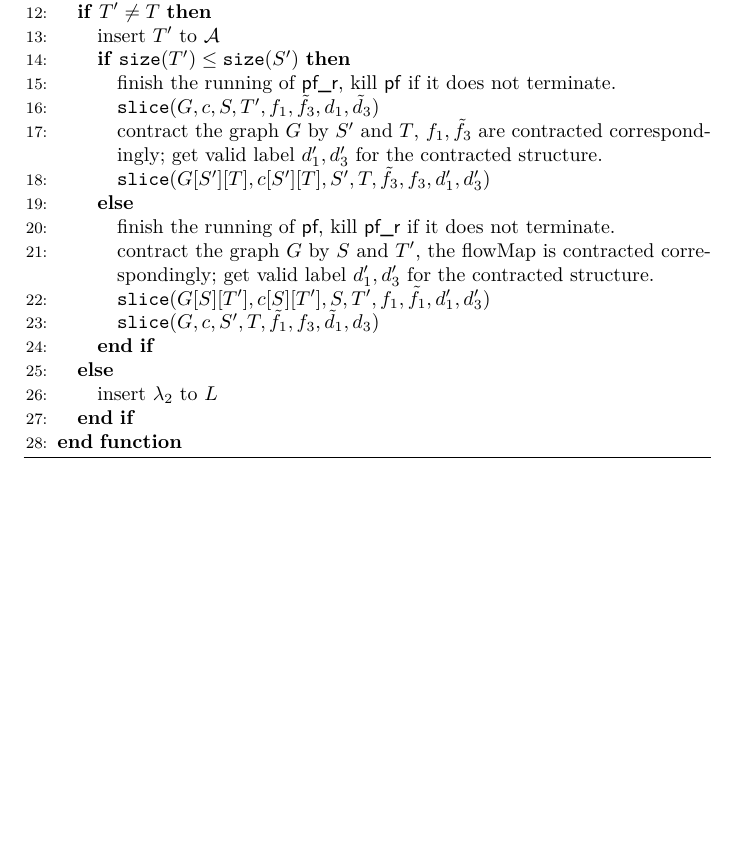
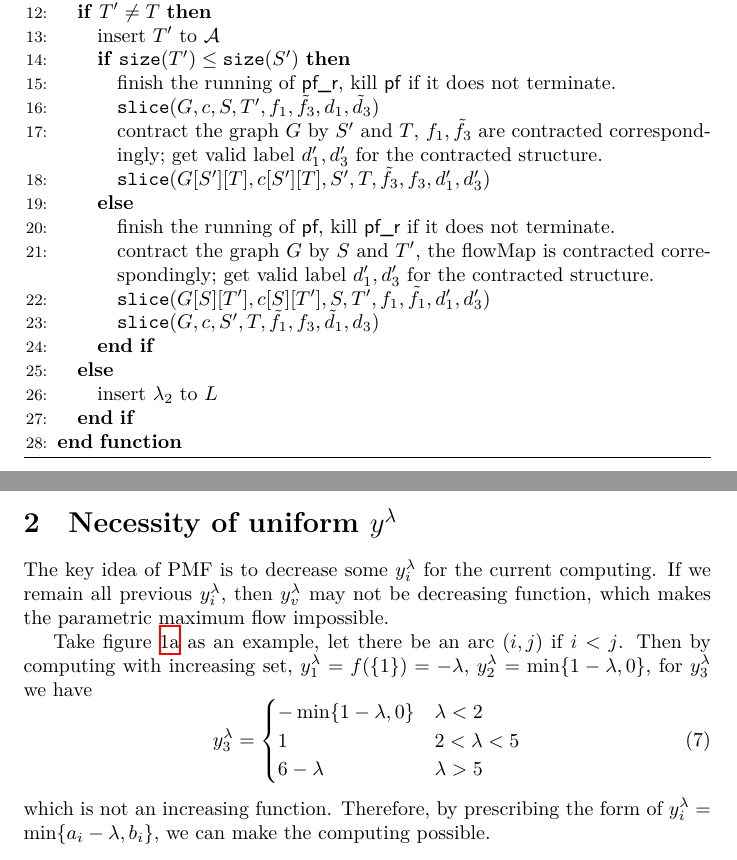
Before and after one commit to zhaofeng-shu33/info-clustering-research, a LaTeX document (pmf.tex): part of page 7 of 7 before the commit and two parts of pages 7 and 8 of 8 after it, the two joined at a grey line, cut so that both start at the same text, the shorter picture padded with empty space. Compiled offline with XeLaTeX.

Commit message:
add necessity analysis

```diff
--- a/pmf.tex
+++ b/pmf.tex
@@ -234,4 +234,16 @@ c^{\lambda}(V'\backslash T, T)$
 \footnotetext{$ T_1 = \{j\}$ and $S_1 = \{s\}\cup V \backslash \{j\}$}
 
 Restriction: the elevator structure of pf should be maintained for its whole lifetime; it cannot use global relabeling heuristic in second phase.
+\section{Necessity of uniform $y^{\lambda}$}
+The key idea of PMF is to decrease some $y^{\lambda}_i$ for the current computing. If we remain all previous $y^{\lambda}_i$, then $y^{\lambda}_v$ may not be decreasing function, which makes the parametric maximum flow impossible.
+
+Take figure \ref{fig:ex} as an example, let there be an arc $(i,j)$ if $i<j$. Then by computing with increasing set, $y^{\lambda}_1 = f(\{1\}) = -\lambda$, $y^{\lambda}_2 = \min\{1-\lambda, 0\}$, for $y^{\lambda}_3$ we have
+\begin{equation}
+y_3^{\lambda} = \begin{cases} - \min\{1-\lambda, 0\} & \lambda < 2 \\
+1 & 2 < \lambda < 5 \\
+6-\lambda & \lambda > 5
+\end{cases}
+\end{equation}
+which is not an increasing function.
+Therefore, by prescribing the form of $y^{\lambda}_i = \min\{a_i - \lambda, b_i\}$, we can make the computing possible.
 \end{document}
```
